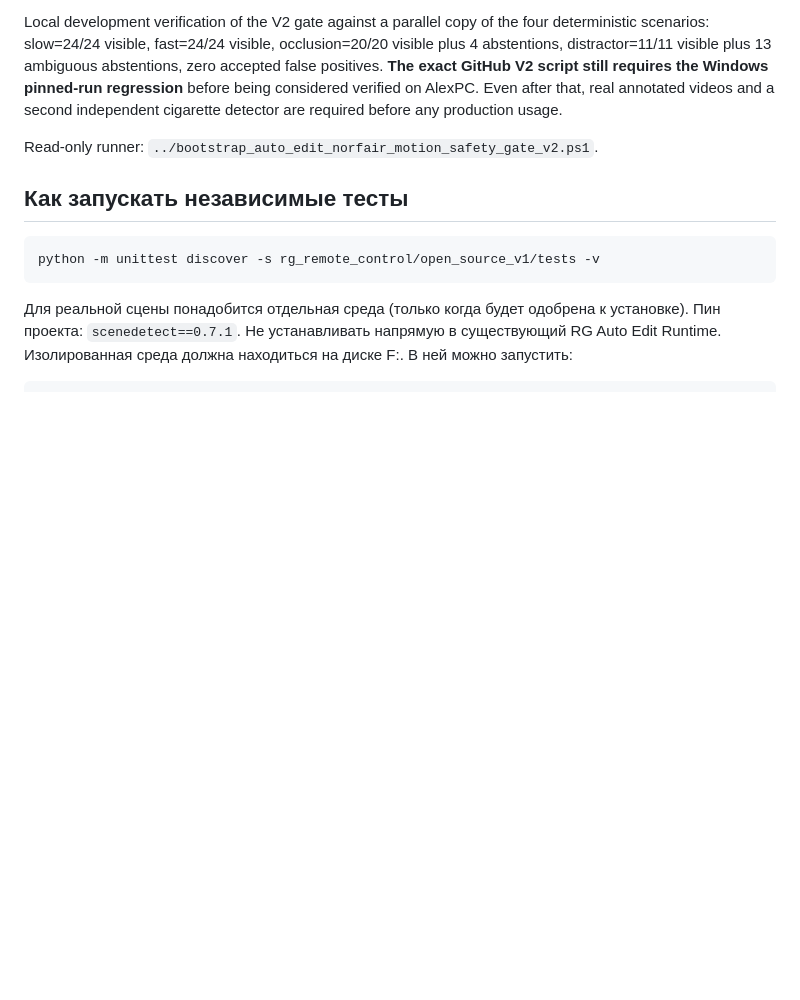
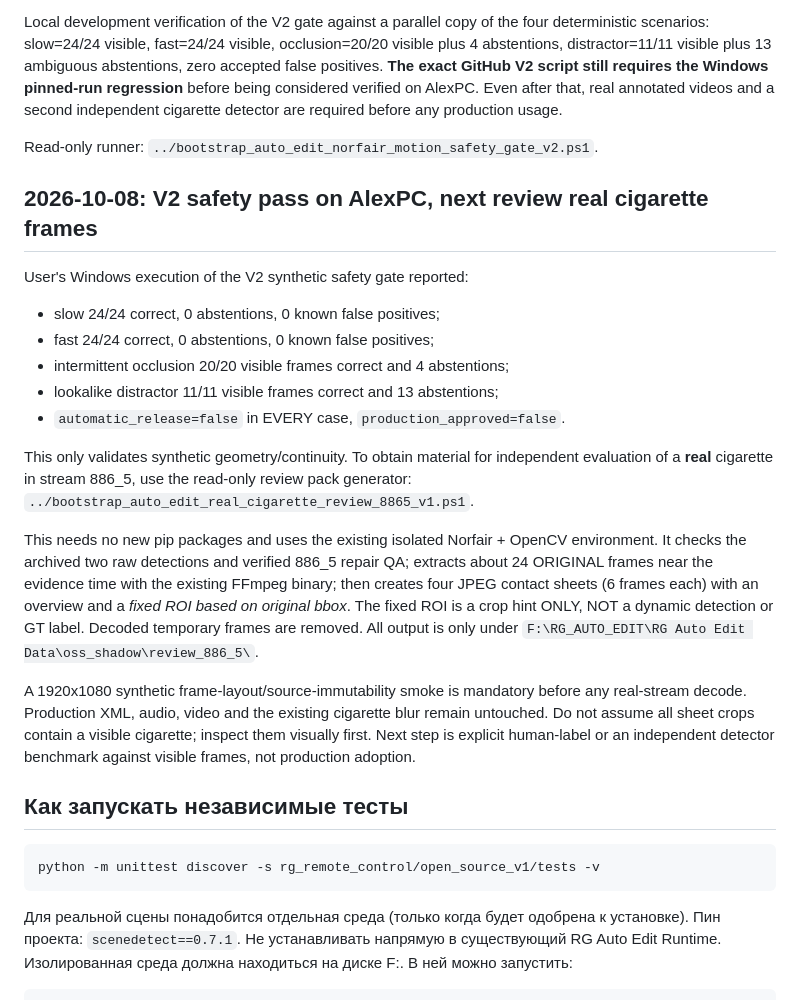
Before and after one commit to RushaGoodbye/CHAT_YouTube, a Markdown page: rg_remote_control/open_source_v1/README.md, the part around the change. Drawn GitHub-style; blank space fills up the shorter version.

Commit message:
auto_edit: record AlexPC V2 pass and instructions for read-only 886_5 real cigarette frame review

````diff
--- a/rg_remote_control/open_source_v1/README.md
+++ b/rg_remote_control/open_source_v1/README.md
@@ -139,6 +139,36 @@ second independent cigarette detector are required before any production usage.
 Read-only runner:
 `../bootstrap_auto_edit_norfair_motion_safety_gate_v2.ps1`.
 
+## 2026-10-08: V2 safety pass on AlexPC, next review real cigarette frames
+
+User's Windows execution of the V2 synthetic safety gate reported:
+- slow 24/24 correct, 0 abstentions, 0 known false positives;
+- fast 24/24 correct, 0 abstentions, 0 known false positives;
+- intermittent occlusion 20/20 visible frames correct and 4 abstentions;
+- lookalike distractor 11/11 visible frames correct and 13 abstentions;
+- `automatic_release=false` in EVERY case, `production_approved=false`.
+
+This only validates synthetic geometry/continuity. To obtain material for
+independent evaluation of a **real** cigarette in stream 886_5, use the
+read-only review pack generator:
+`../bootstrap_auto_edit_real_cigarette_review_8865_v1.ps1`.
+
+This needs no new pip packages and uses the existing isolated Norfair +
+OpenCV environment. It checks the archived two raw detections and verified
+886_5 repair QA; extracts about 24 ORIGINAL frames near the evidence time
+with the existing FFmpeg binary; then creates four JPEG contact sheets (6
+frames each) with an overview and a *fixed ROI based on original bbox*.
+The fixed ROI is a crop hint ONLY, NOT a dynamic detection or GT label.
+Decoded temporary frames are removed. All output is only under
+`F:\RG_AUTO_EDIT\RG Auto Edit Data\oss_shadow\review_886_5\`.
+
+A 1920x1080 synthetic frame-layout/source-immutability smoke is mandatory
+before any real-stream decode. Production XML, audio, video and the existing
+cigarette blur remain untouched. Do not assume all sheet crops contain a
+visible cigarette; inspect them visually first. Next step is explicit
+human-label or an independent detector benchmark against visible frames,
+not production adoption.
+
 ## Как запускать независимые тесты
 
 ```powershell
````
